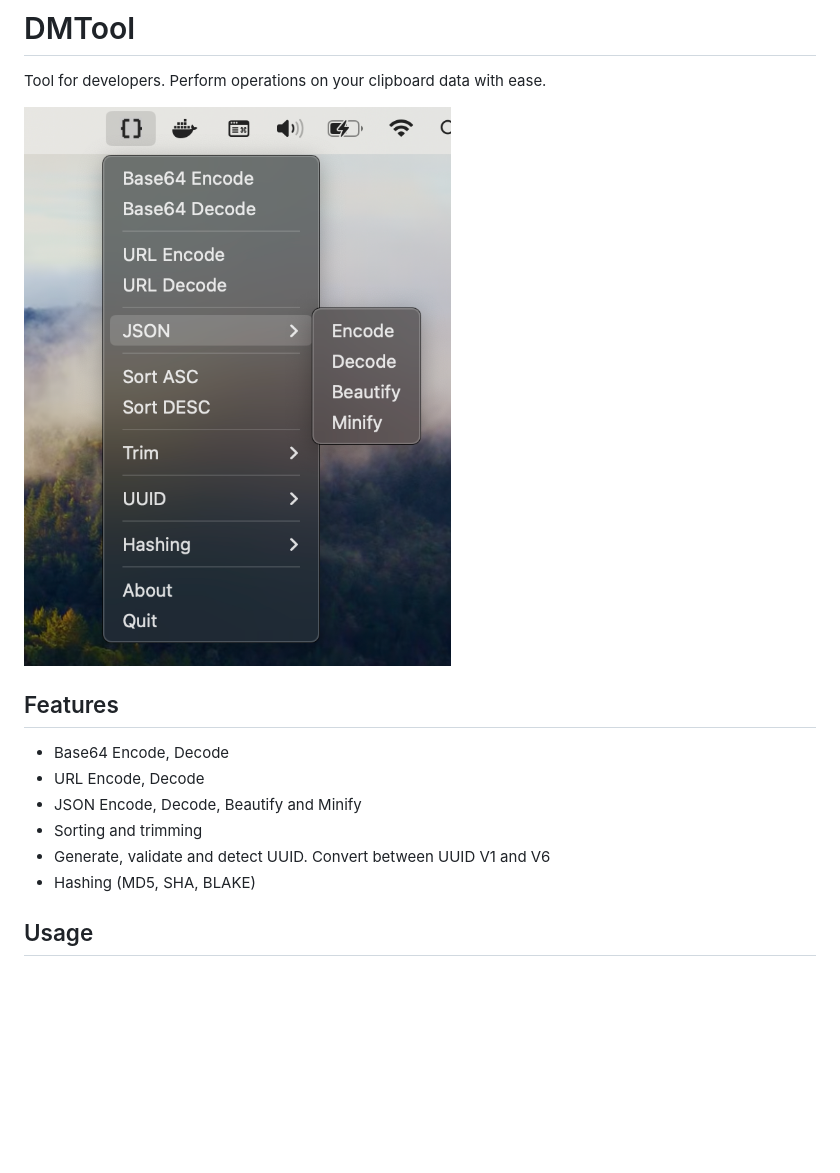
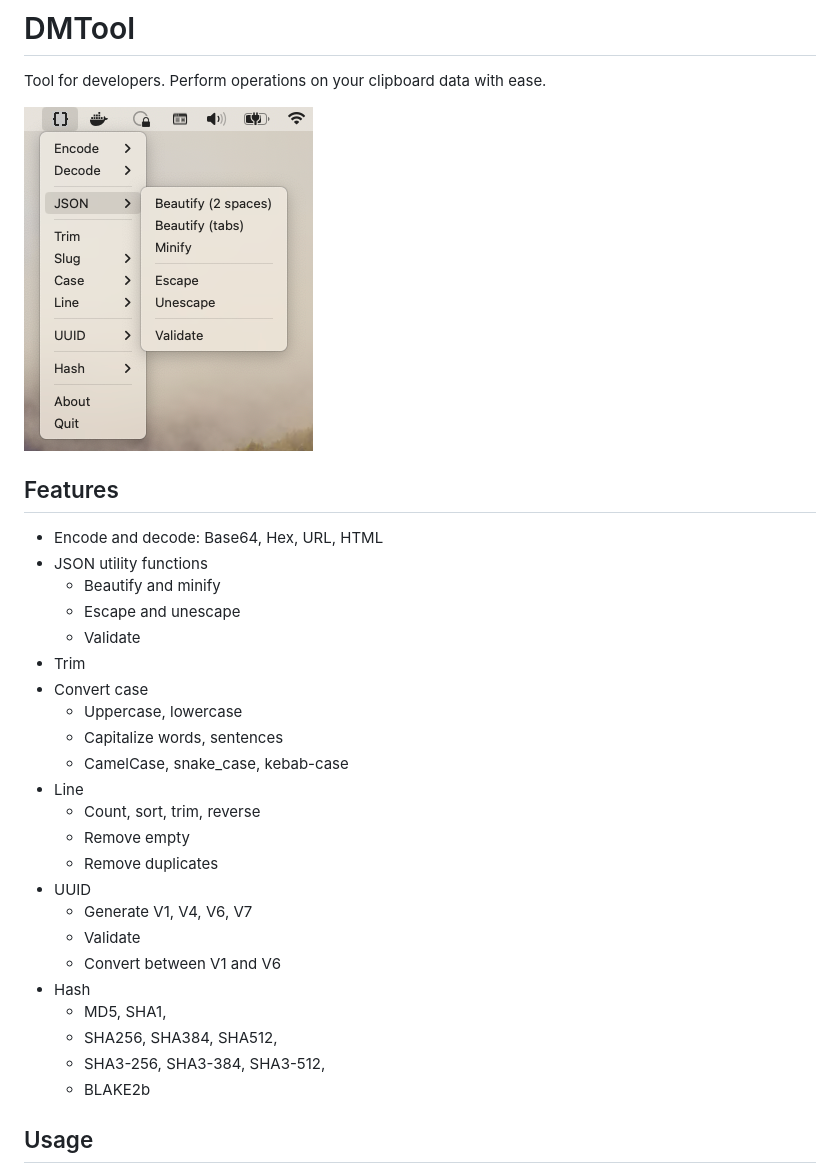
Before and after one commit to dmasior/dmtool, a Markdown page: README.md, the part around the change. Rendered like a GitHub page; pictures changed too: assets/dropdown_presentation.png; blank space fills up the shorter version.

Commit message:
Rework menu and add new functionalities: - slug - html entities - case converting Switch from notifications to dialog.

```diff
--- a/README.md
+++ b/README.md
@@ -6,13 +6,29 @@ Tool for developers. Perform operations on your clipboard data with ease.
 
 ## Features
 
-- Base64 Encode, Decode
-- URL Encode, Decode
-- JSON Encode, Decode, Beautify and Minify
-- Sorting and trimming
-- Generate, validate and detect UUID. Convert between UUID V1 and V6
-- Hashing (MD5, SHA, BLAKE)
-
+- Encode and decode: Base64, Hex, URL, HTML
+- JSON utility functions
+  - Beautify and minify
+  - Escape and unescape
+  - Validate
+- Trim
+- Convert case
+  - Uppercase, lowercase
+  - Capitalize words, sentences
+  - CamelCase, snake_case, kebab-case
+- Line
+  - Count, sort, trim, reverse
+  - Remove empty
+  - Remove duplicates
+- UUID
+  - Generate V1, V4, V6, V7
+  - Validate
+  - Convert between V1 and V6
+- Hash
+  - MD5, SHA1,
+  - SHA256, SHA384, SHA512,
+  - SHA3-256, SHA3-384, SHA3-512,
+  - BLAKE2b
 ## Usage
 
 1. Copy the data you want to perform an operation on
```
Also changed, not shown: 15 other files.
